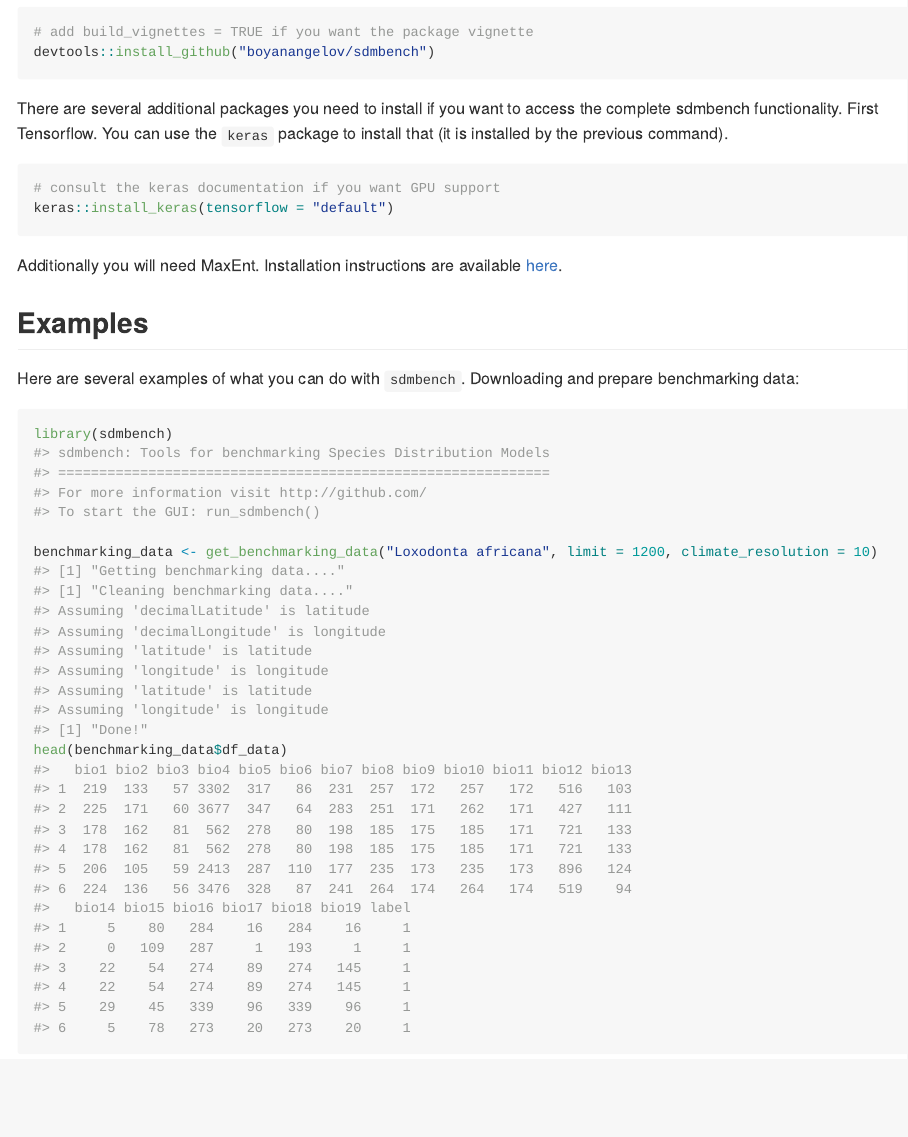
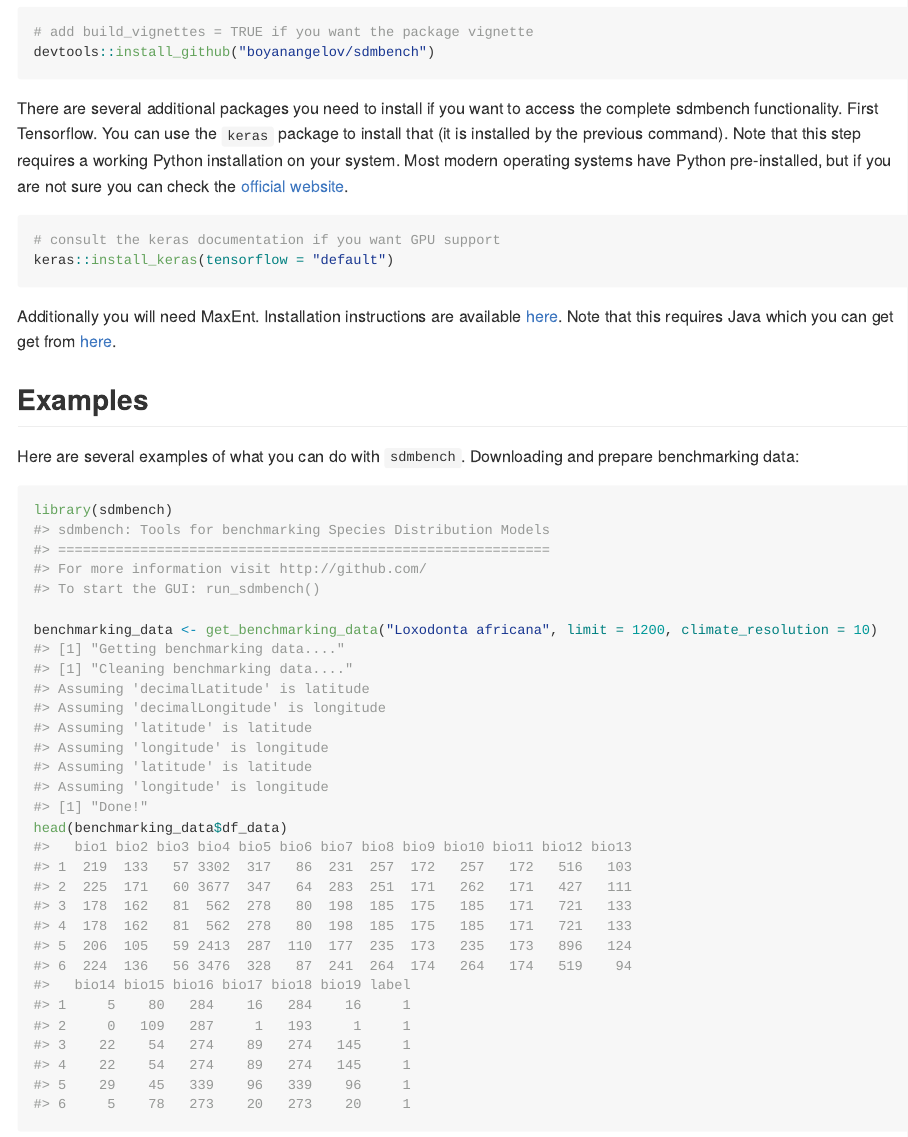
Before and after one commit to boyanangelov/sdmbench, an R Markdown document (README.Rmd): the page in a window 1100 px wide, from 780 px down. The pictures show the output file README.md that the author committed with the source, drawn offline in the style of GitHub; badge pictures from the web are left out.

Commit message:
Add additional documentation for Python and Java installations

````diff
--- a/README.Rmd
+++ b/README.Rmd
@@ -38,14 +38,14 @@ The end result of a `sdmbench` SDM analysis is to determine the model - data pro
 devtools::install_github("boyanangelov/sdmbench")
 ```
 
-There are several additional packages you need to install if you want to access the complete sdmbench functionality. First Tensorflow. You can use the `keras` package to install that (it is installed by the previous command).
+There are several additional packages you need to install if you want to access the complete sdmbench functionality. First Tensorflow. You can use the `keras` package to install that (it is installed by the previous command). Note that this step requires a working Python installation on your system. Most modern operating systems have Python pre-installed, but if you are not sure you can check the [official website](https://www.python.org/).
 
 ```{r eval=FALSE}
 # consult the keras documentation if you want GPU support
 keras::install_keras(tensorflow = "default")
 ```
 
-Additionally you will need MaxEnt. Installation instructions are available [here](https://www.rdocumentation.org/packages/dismo/versions/1.1-4/topics/maxent).
+Additionally you will need MaxEnt. Installation instructions are available [here](https://www.rdocumentation.org/packages/dismo/versions/1.1-4/topics/maxent). Note that this requires Java which you can get get from [here](http://www.oracle.com/technetwork/java/javase/downloads/index.html).
 
 ## Examples
 
````
Also changed, not shown: vignettes/sdmbench_vignette.Rmd (+8 -2 lines), README-unnamed-chunk-6-1.png, README.md.
